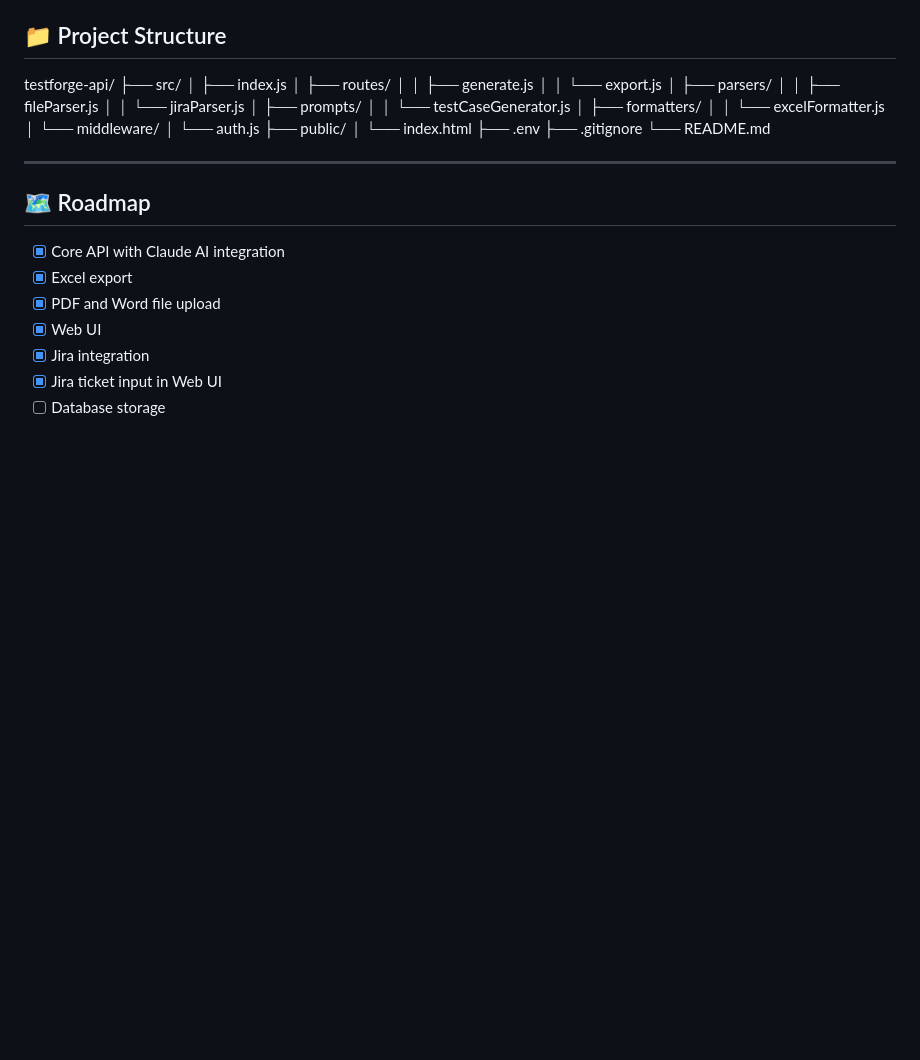
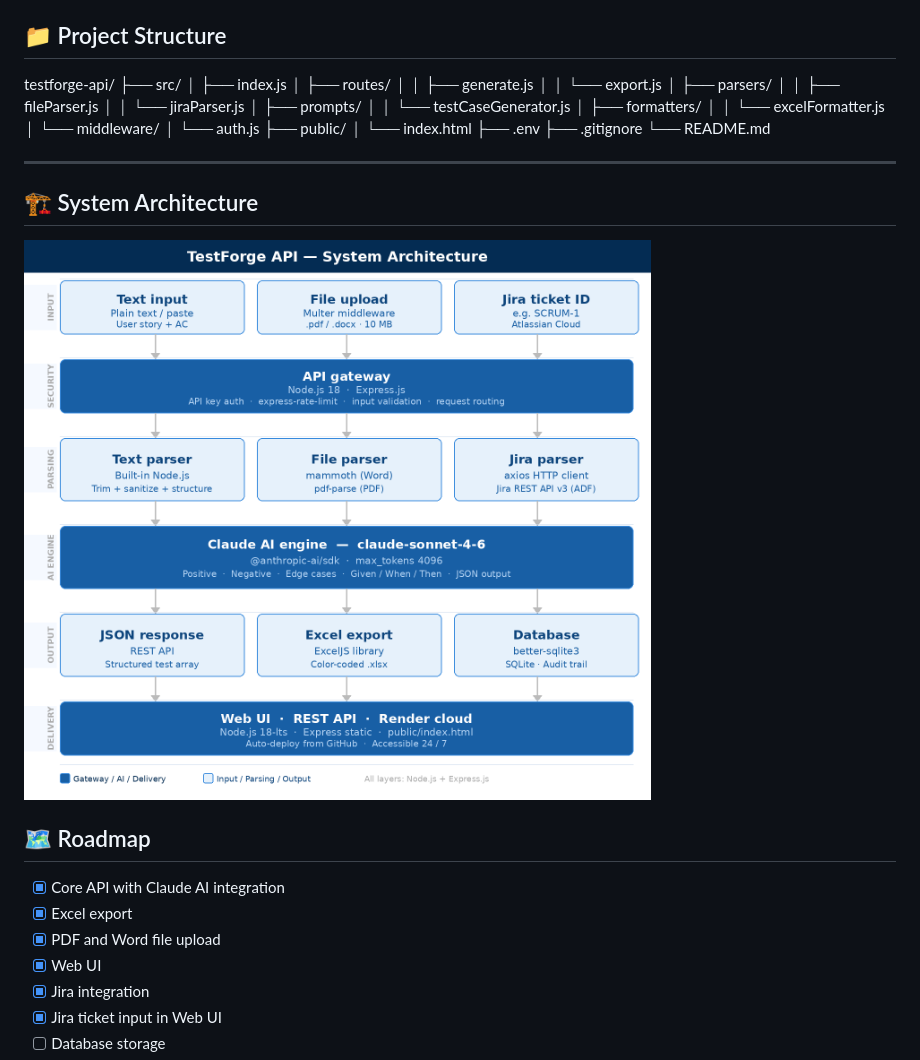
Before and after one commit to judelivingsten/testforge-api, a Markdown page: README.md, the part around the change. Rendered like a GitHub page; pictures changed too: docs/architecture.png (added); blank space fills up the shorter version.

Commit message:
Add system architecture diagram to README

```diff
--- a/README.md
+++ b/README.md
@@ -228,6 +228,10 @@ testforge-api/
 
 ---
 
+## 🏗️ System Architecture
+
+![TestForge System Architecture](docs/architecture.png)
+
 ## 🗺️ Roadmap
 
 - [x] Core API with Claude AI integration
```
